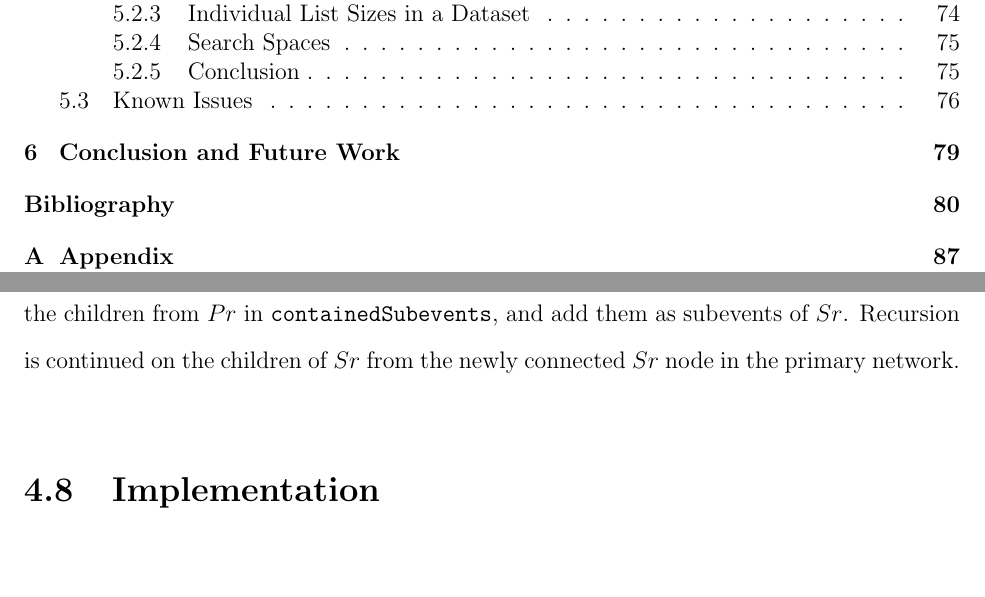
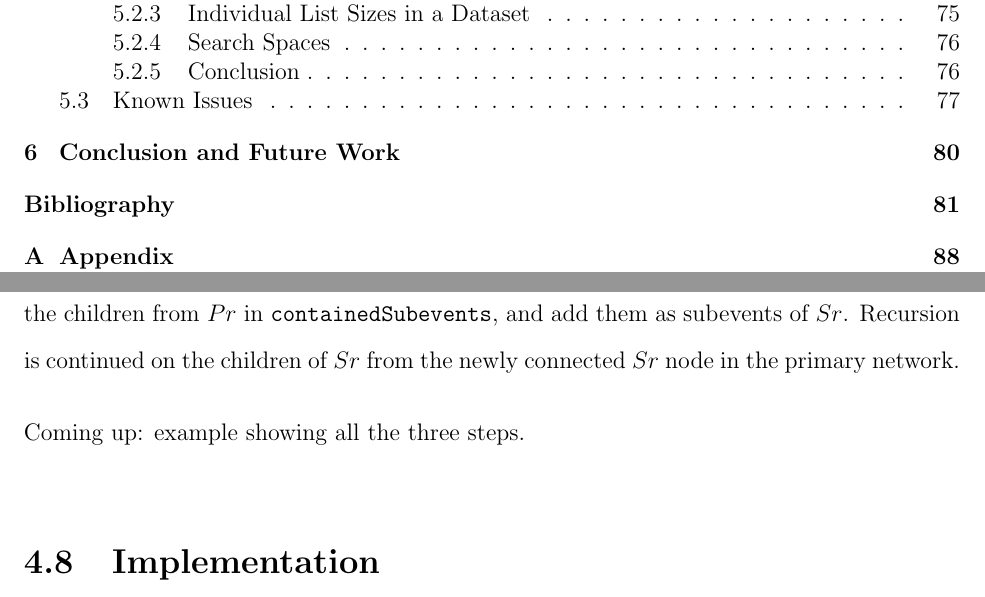
Before and after one commit to dbkeator/dissertation, a LaTeX thesis (thesis.tex, which reads chapter4.tex): two parts of pages 5 and 75 of 107 before the commit and two parts of pages 5 and 75 of 108 after it, joined at a grey line, cut so that both start at the same text. Compiled offline with pdfLaTeX.

Commit message:
todo note

```diff
--- a/chapter4.tex
+++ b/chapter4.tex
@@ -444,6 +444,8 @@ In this section, we look more closely at the merge function. Algorithm \ref{alg:
 
 Once the two root nodes, $Pr$ and $Sr$ have been identified, we descend the subevent trees of the two context networks, and do one of the following operations. For each subevent of $Pr$, we check if any subevent is equal to $Sr$, then merge the information from $Sr$ to this subevent, and continue recursively merging the children of $Sr$ into the children of the subevent. If a subevent of $Pr$ contains the new instance, $Sr$, we simply continue recursion. But, if $Sr$ can contain the subevent node, then we add of the siblings sub-events which can become subevents of $Sr$ to a list \texttt{containedSubevents}, and add $Sr$ as a subevent of $Pr$, remove all the children from $Pr$ in \texttt{containedSubevents}, and add them as subevents of $Sr$. Recursion is continued on the children of $Sr$ from the newly connected $Sr$ node in the primary network.
 
+Coming up: example showing all the three steps.
+
 \section{Implementation}
 
 In this section, we will look at the current implementation of the CueNet framework. Figure \ref{fig:d-concept-arch} shows a detailed conceptual architecture of the framework. It consists of three verticals: the data integration modules on the left side, the discovery algorithm and its supporting components in the middle, and the candidate management and face verification tools on the right side. Let's look at them one by one. The data integration module is configured using a source script. This script contains the schema declarations of the various sources, and specifications of how the objects in these sources are related to the objects in the ontology. The complete script listing is provided in Appendix A. We use JavaCC to construct the compiler for this script. The schema and the relations are stored as graphs which can be queried by other modules. Any discover query to be executed on the multitude of sources is checked upon each graph to see if can respond to the type of query. For example, exclude social networks when queries are requesting event information. Each source requires mediator code to align its content with that of the tuples requested in the query engine. This approach is more reminiscent of GAV designs in data integration vocabulary. We chose this because of simpler query processing designs, and the fact that although we required to plug-in and out sources easily, these sources themselves changed very rarely. At the bottom of the data integration stack, we find some common utilities to make HTTP requests and DB query requests, which are used by the source mediators. The discover queries are created in SPARQL. The query engine uses Jena's SPARQL query processing framework, and extracts triple patterns and predicates using the framework's visitor pattern capabilities.
```
